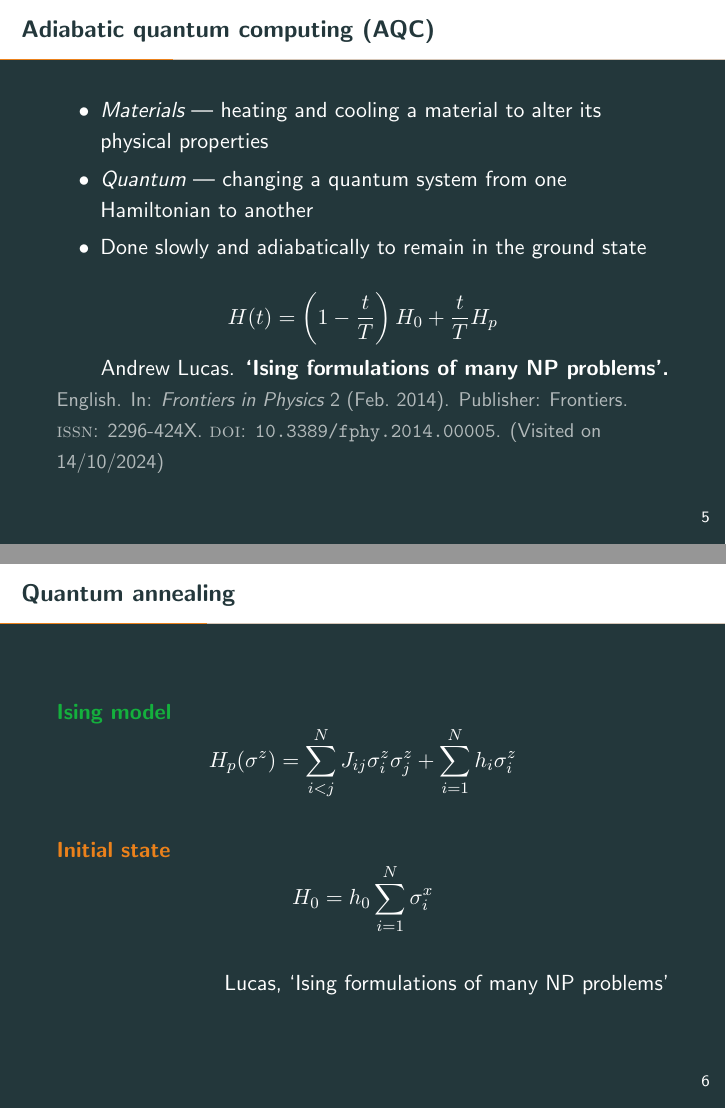
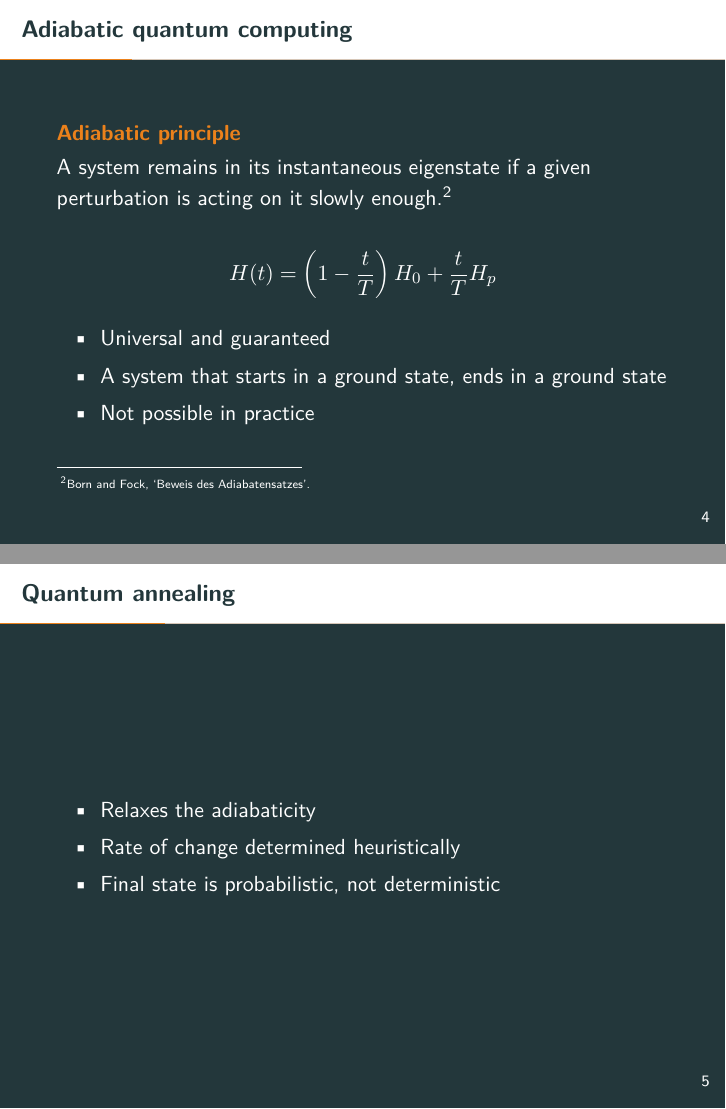
Before and after one commit to KirbyZX/PHYS4213, LaTeX slides (Presentation/beamer.tex): pages 7 and 8 of 32 before the commit and pages 6 and 7 of 36 after it, joined at a grey line. Compiled offline with pdfLaTeX; a LaTeX package or settings file that is missing is left out.

Commit message:
Start presentation prep

```diff
--- a/Presentation/beamer.tex
+++ b/Presentation/beamer.tex
@@ -7,16 +7,20 @@
 
 \usepackage{esint}
 \usepackage{graphicx}
+\graphicspath{{../Figures/}}
 \usepackage{tikz}
 \usepackage{caption}
 \usepackage{subcaption}
 \usepackage[british]{babel}
 \usepackage{mathtools}
 \usepackage{appendixnumberbeamer}
+\usepackage{lmodern}
+\usepackage{svg}
 
+\usepackage[backend=biber, style=authortitle]{biblatex}
 \usepackage{csquotes}
-\usepackage[style=verbose,backend=biber]{biblatex}
 \bibliography{beamer}
+
 %\usepackage{kpfonts}
 
 % Theme (Boadilla, Hannover, metropolis, Pittsburgh)
@@ -39,6 +43,7 @@
 %\usebackgroundtemplate{\tikz\node[opacity=0.3]{\includegraphics[width=\paperwidth,height=\paperheight]{../Figures/manuscript.jpg}};}
 
 \setbeamerfont{caption}{size=\tiny}         % Caption size
+\setbeamerfont{footnote}{size=\tiny}
 \captionsetup[figure]{labelformat=empty}    % Remove figure labels
 \captionsetup[subfigure]{labelformat=empty}
 \usefonttheme[onlymath]{serif}
@@ -82,3 +86,4 @@
 
 \section{Theory} %%%%%%%%%%
 
+\subsection{Adiabatic quantum computing}
@@ -86 +90,17 @@
 
+\begin{frame}{Adiabatic quantum computing}
+
+    \begin{alertblock}{Adiabatic principle}
+        \vspace{0.1em}
+        A system remains in its instantaneous eigenstate if a given perturbation is acting on it slowly enough.\footcite{born_beweis_1928}
+    \end{alertblock}
+    \pause
+    \begin{equation*}
+        H(t)=\left(1- \frac{t}{T}\right)H_0 + \frac{t}{T}H_p
+    \end{equation*}
+
+    \begin{itemize}[<+(1)->]
+        \item Universal and guaranteed
+        \item A system that starts in a ground state, ends in a ground state
+        \item Not possible in practice
+    \end{itemize}
@@ -104,2 +107,5 @@
 
     \note<1->{\begin{itemize}
+        \item Equation shows evolution from initial Hamiltonian $H_0$ to final $H_p$
+        \item If done truly adiabatically (closed system), system remains in ground state
+        \item Impossible in practice as true adiabatic evolution would take infinite time
@@ -111,27 +112,21 @@
     \end{itemize}}
 \end{frame}
 
-
 \subsection{Quantum annealing}
 
-\begin{frame}{Adiabatic quantum computing (AQC)}
+\begin{frame}{Quantum annealing}
+
     \begin{itemize}[<+(1)->]
-        \item \emph{Materials} | heating and cooling a material to alter its physical properties
-        \item \emph{Quantum} | changing a quantum system from one Hamiltonian to another
-        \item Done slowly and adiabatically to remain in the ground state
+        \item Relaxes the adiabaticity
+        \item Rate of change determined heuristically
+        \item Final state is probabilistic, not deterministic
     \end{itemize}
-    \pause
-    \vfill
-    \begin{equation*}
-        H(t)=\left(1- \frac{t}{T}\right)H_0 + \frac{t}{T}H_p
-    \end{equation*}
-    \hfill\cite{lucas_ising_2014}
 
     \note<1->{\begin{itemize}
-        \item Materials science, annealing is a slow heating/cooling process to make a material softer and less brittle
-        \item Quantum computing, slow evolution of a system between Hamiltonians
-        \item Done adiabatically (closed system), system remains in ground state
+        \item{Evolution time shortened (order of a few $\mu\mathrm{s}$)}
+        \item{Evolution of superposition to a particular state}
+        \item{More efficiently escape from local minima via quantum tunneling}
+        \item{Possible to end in ground state, but also not}
     \end{itemize}}
 \end{frame}
 
-\begin{frame}{Quantum annealing}
@@ -141,21 +143,13 @@
             H_p(\sigma^z) = \sum^N_{i<j}J_{ij}\sigma^z_i \sigma^z_j + \sum_{i=1}^{N}h_i \sigma^z_i
         \end{equation*}
     \end{exampleblock}
-    \pause
-    \begin{alertblock}{Initial state}
-        \begin{equation*}
-            H_0 = h_0\sum_{i=1}^{N}\sigma_i^x
-        \end{equation*}
-    \end{alertblock}
-    \hfill\cite{lucas_ising_2014}
 
     \note<1->{\begin{itemize}
-        \item{How is this used to solve problems?}
+        \item{What does this look like?}
+        \item{Start with initial state, a superposition of all possible states}
         \item{Ising model, create a lattice of variables with two discrete values (spin up/down)}
         \item{Problem Hamiltonian, qubits $\sigma^z$, coupling strengths $J_{ij}$ and field strengths $h_i$}
-        \item{Initial state is a superposition of all possible states}
         \item{If problem solution is encoded within the ground state, system will give solution after evolution}
     \end{itemize}}
 \end{frame}
 
-\begin{frame}{Quantum annealing}
@@ -166 +157,0 @@
-        \item{More efficiently escape from local minima via quantum tunneling}
```
Also changed, not shown: Presentation/beamer.bib (+17 -0 lines), Figures/quantum-annealing-analogy.pdf (added), Figures/quantum-annealing-analogy.pdf_tex (added), Figures/quantum-annealing-analogy.svg (added), Presentation/beamer.pdf, Presentation/beamer.tex (79 more changed lines), 2 other files.
